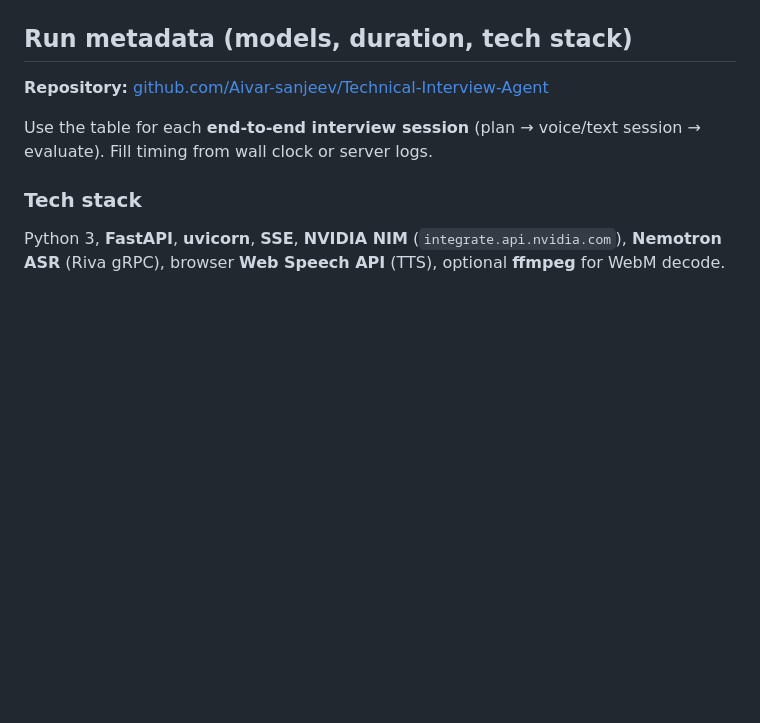
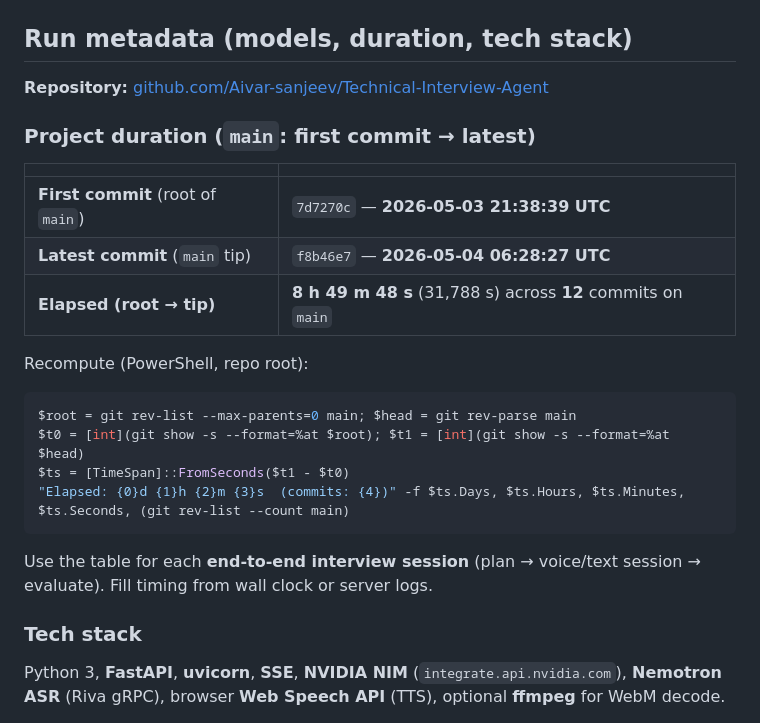
Before and after one commit to Aivar-sanjeev/Technical-Interview-Agent, a Markdown page: README.md, the part around the change. Rendered like a GitHub page; blank space fills up the shorter version.

Commit message:
docs: README project duration (root to main HEAD)
Co-authored-by: Cursor <cursoragent@cursor.com>

````diff
--- a/README.md
+++ b/README.md
@@ -70,6 +70,23 @@ Also served statically at **http://127.0.0.1:8840/samples/evaluation_sample.json
 
 **Repository:** [github.com/Aivar-sanjeev/Technical-Interview-Agent](https://github.com/Aivar-sanjeev/Technical-Interview-Agent)
 
+### Project duration (`main`: first commit → latest)
+
+| | |
+|---|---|
+| **First commit** (root of `main`) | `7d7270c` — **2026-05-03 21:38:39 UTC** |
+| **Latest commit** (`main` tip) | `f8b46e7` — **2026-05-04 06:28:27 UTC** |
+| **Elapsed (root → tip)** | **8 h 49 m 48 s** (31,788 s) across **12** commits on `main` |
+
+Recompute (PowerShell, repo root):
+
+```powershell
+$root = git rev-list --max-parents=0 main; $head = git rev-parse main
+$t0 = [int](git show -s --format=%at $root); $t1 = [int](git show -s --format=%at $head)
+$ts = [TimeSpan]::FromSeconds($t1 - $t0)
+"Elapsed: {0}d {1}h {2}m {3}s  (commits: {4})" -f $ts.Days, $ts.Hours, $ts.Minutes, $ts.Seconds, (git rev-list --count main)
+```
+
 Use the table for each **end-to-end interview session** (plan → voice/text session → evaluate). Fill timing from wall clock or server logs.
 
 ### Tech stack
````
